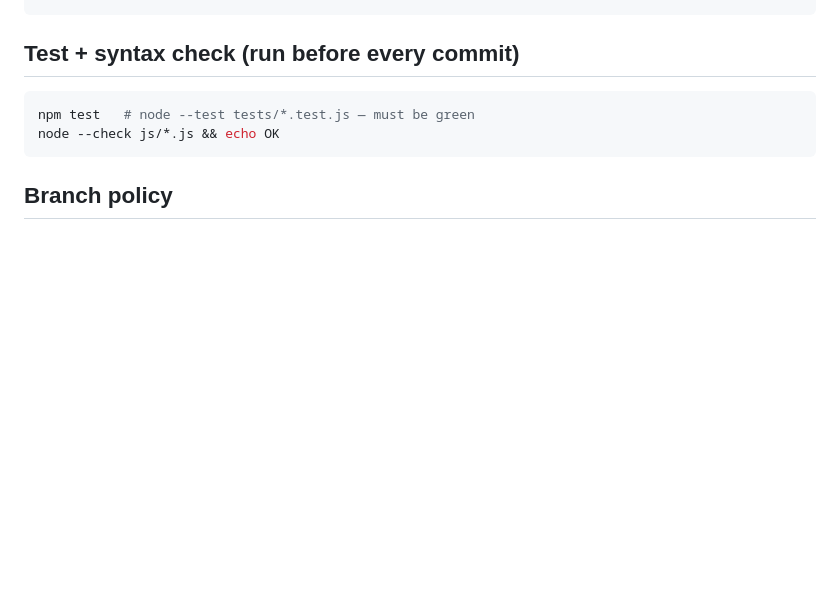
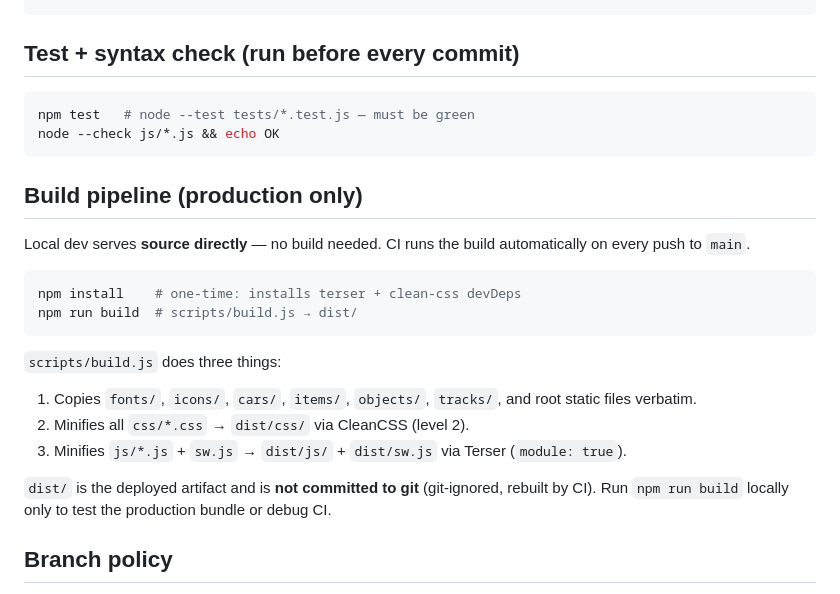
Before and after one commit to letulip/DesktopDrift, a Markdown page: CLAUDE.md, the part around the change. Drawn GitHub-style; blank space fills up the shorter version.

````diff
--- a/CLAUDE.md
+++ b/CLAUDE.md
@@ -51,6 +51,24 @@ npm test   # node --test tests/*.test.js — must be green
 node --check js/*.js && echo OK
 ```
 
+## Build pipeline (production only)
+
+Local dev serves **source directly** — no build needed.
+CI runs the build automatically on every push to `main`.
+
+```bash
+npm install    # one-time: installs terser + clean-css devDeps
+npm run build  # scripts/build.js → dist/
+```
+
+`scripts/build.js` does three things:
+1. Copies `fonts/`, `icons/`, `cars/`, `items/`, `objects/`, `tracks/`, and root static files verbatim.
+2. Minifies all `css/*.css` → `dist/css/` via CleanCSS (level 2).
+3. Minifies `js/*.js` + `sw.js` → `dist/js/` + `dist/sw.js` via Terser (`module: true`).
+
+`dist/` is the deployed artifact and is **not committed to git** (git-ignored, rebuilt by CI).
+Run `npm run build` locally only to test the production bundle or debug CI.
+
 ## Branch policy
 
 - `main` → production (GitHub Pages). Pushing to `main` = live deploy.
````
Also changed, not shown: AGENTS.md (+10 -3 lines).
